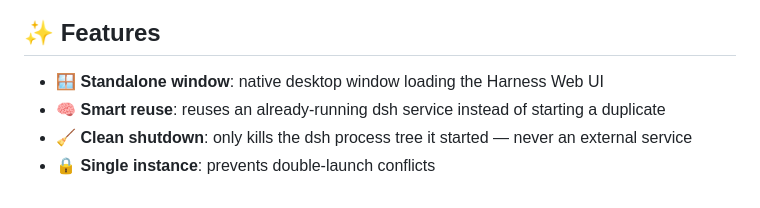
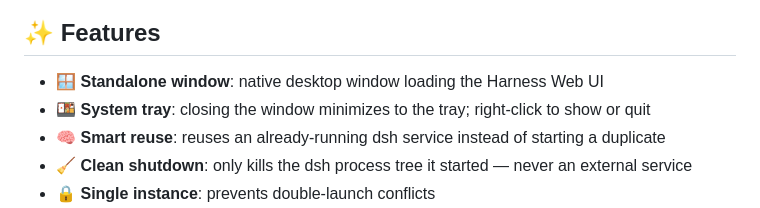
Before and after one commit to ReachGa0/dsh-desktop, a Markdown page: README.en.md, the part around the change printed below. Drawn GitHub-style.

Commit message:
feat: system tray, app icon, GitHub Actions CI and issue/PR templates

```diff
--- a/README.en.md
+++ b/README.en.md
@@ -14,6 +15,7 @@ Pure shell — it **does not modify dsh itself**. The server reuses your globall
 ## ✨ Features
 
 - 🪟 **Standalone window**: native desktop window loading the Harness Web UI
+- 🍱 **System tray**: closing the window minimizes to the tray; right-click to show or quit
 - 🧠 **Smart reuse**: reuses an already-running dsh service instead of starting a duplicate
 - 🧹 **Clean shutdown**: only kills the dsh process tree it started — never an external service
 - 🔒 **Single instance**: prevents double-launch conflicts
```
Also changed, not shown: other parts of README.en.md (+1 -0 lines), .github/ISSUE_TEMPLATE/bug_report.md (added, +30 -0 lines), .github/ISSUE_TEMPLATE/feature_request.md (added, +19 -0 lines), .github/PULL_REQUEST_TEMPLATE.md (added, +14 -0 lines), README.md (+2 -0 lines), assets/icon.png (added), assets/tray.png (added), 4 other files.
